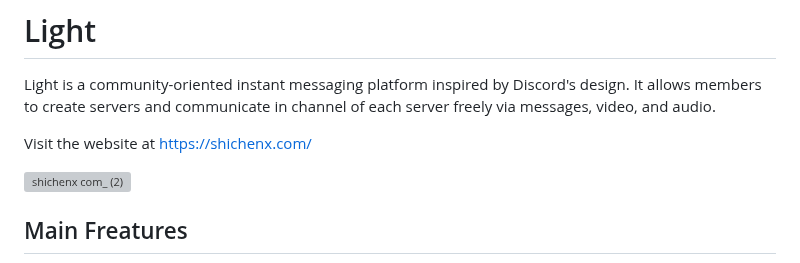
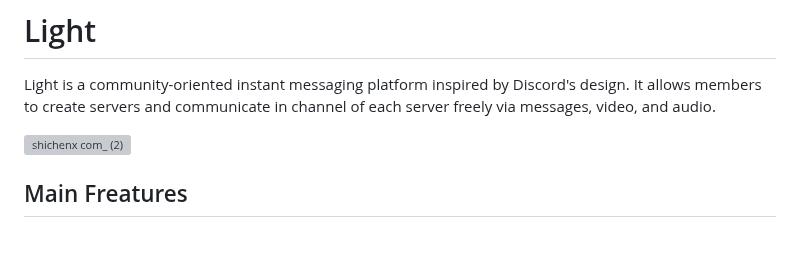
Before and after one commit to bozemendless/Light, a Markdown page: README.md, the part around the change. GitHub-like rendering; blank space fills up the shorter version; grey boxes are pictures that could not be loaded.

```diff
--- a/README.md
+++ b/README.md
@@ -1,8 +1,6 @@
 # Light
 
 Light is a community-oriented instant messaging platform inspired by Discord's design. It allows members to create servers and communicate in channel of each server freely via messages, video, and audio.
-
-Visit the website at https://shichenx.com/
 
 ![shichenx com_ (2)](https://user-images.githubusercontent.com/98375601/225050405-9784ec7c-a28a-4225-983b-33dd56ad8ade.png)
 
```
